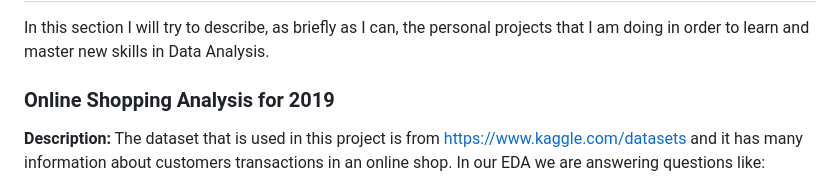
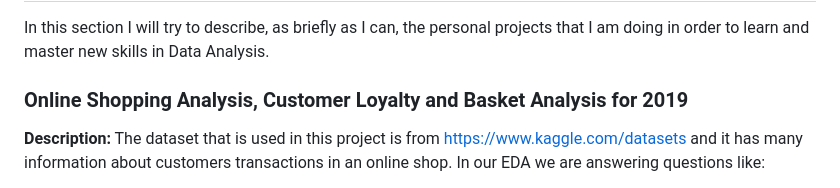
Before and after one commit to GrigoriaAngelou/GrigoriaAngelou.github.io, a Markdown page: README.md, the part around the change. Drawn GitHub-style.

```diff
--- a/README.md
+++ b/README.md
@@ -9,7 +9,7 @@ This is a repository to showcase my skills, track my progress in Data Analysis a
 ## Portfolio Projects
 In this section I will try to describe, as briefly as I can, the personal projects that I am doing in order to learn and master new skills in Data Analysis.
 
-### Online Shopping Analysis for 2019
+### Online Shopping Analysis, Customer Loyalty and Basket Analysis for 2019
 
 **Description:** The dataset that is used in this project is from https://www.kaggle.com/datasets and it has many information about customers transactions in an online shop. In our EDA we are answering questions like:
 <br>
```
